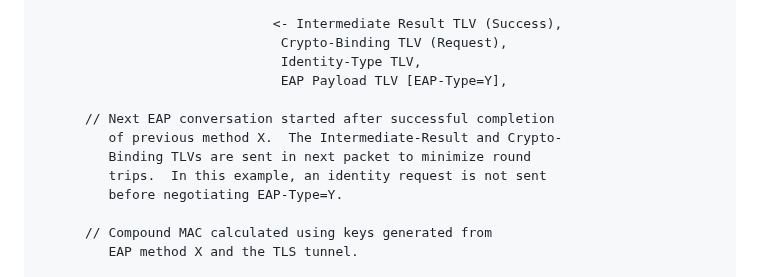
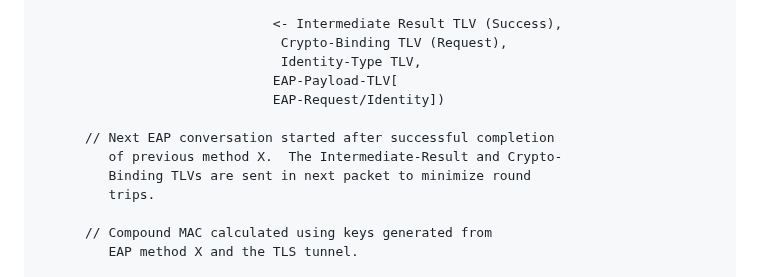
Before and after one commit to jsalowey/rfc7170bis, a Markdown page: draft-ietf-emu-rfc7170bis.md, the part around the change. GitHub-like rendering.

Commit message:
correct diagrams to match text.
All EAP conversations start with EAP-Request/Identity

```diff
--- a/draft-ietf-emu-rfc7170bis.md
+++ b/draft-ietf-emu-rfc7170bis.md
@@ -4033,13 +4033,13 @@ method Y, the conversation will occur as follows:
                               <- Intermediate Result TLV (Success),
                                Crypto-Binding TLV (Request),
                                Identity-Type TLV,
-                               EAP Payload TLV [EAP-Type=Y],
+                              EAP-Payload-TLV[
+                              EAP-Request/Identity])
 
       // Next EAP conversation started after successful completion
          of previous method X.  The Intermediate-Result and Crypto-
          Binding TLVs are sent in next packet to minimize round
-         trips.  In this example, an identity request is not sent
-         before negotiating EAP-Type=Y.
+         trips.
 
       // Compound MAC calculated using keys generated from
          EAP method X and the TLS tunnel.
```
